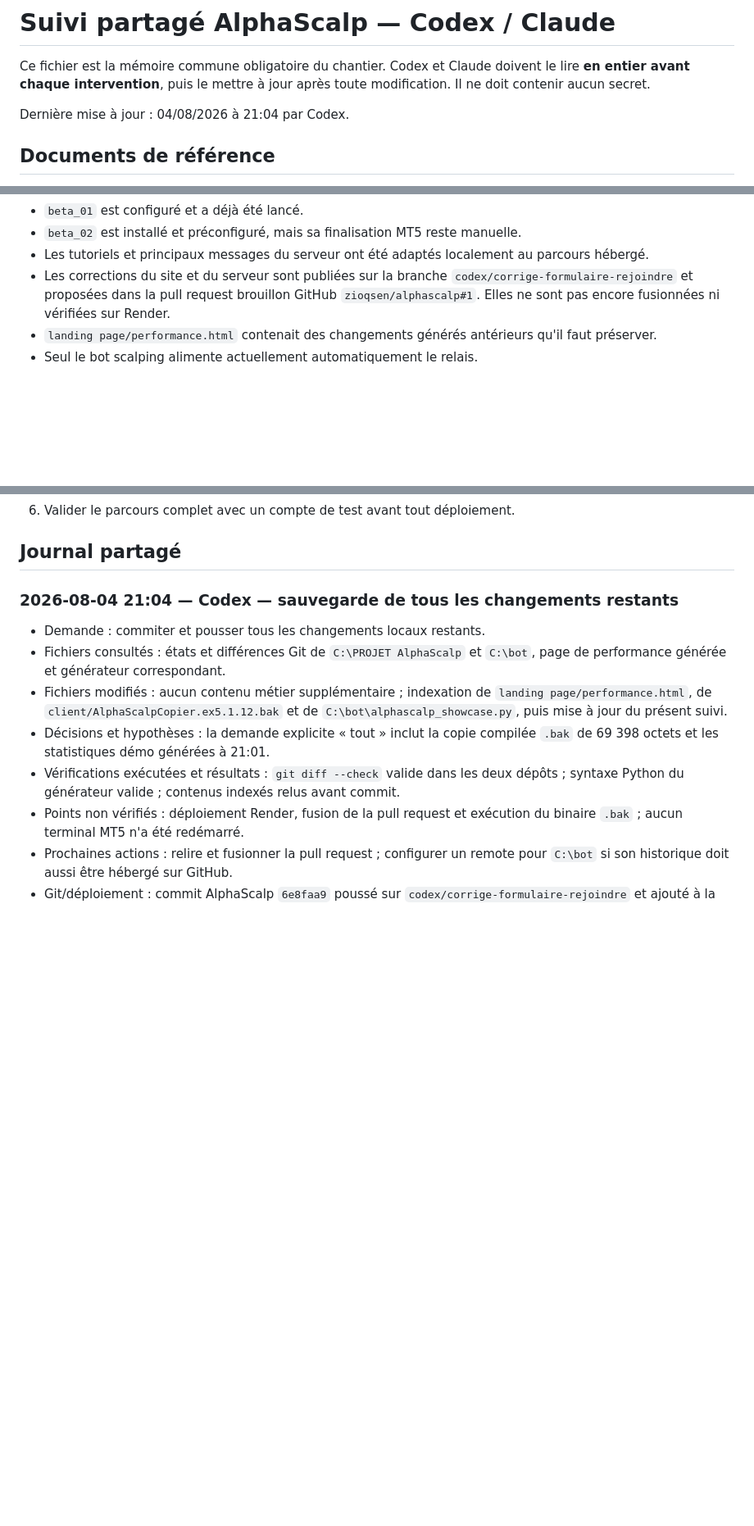
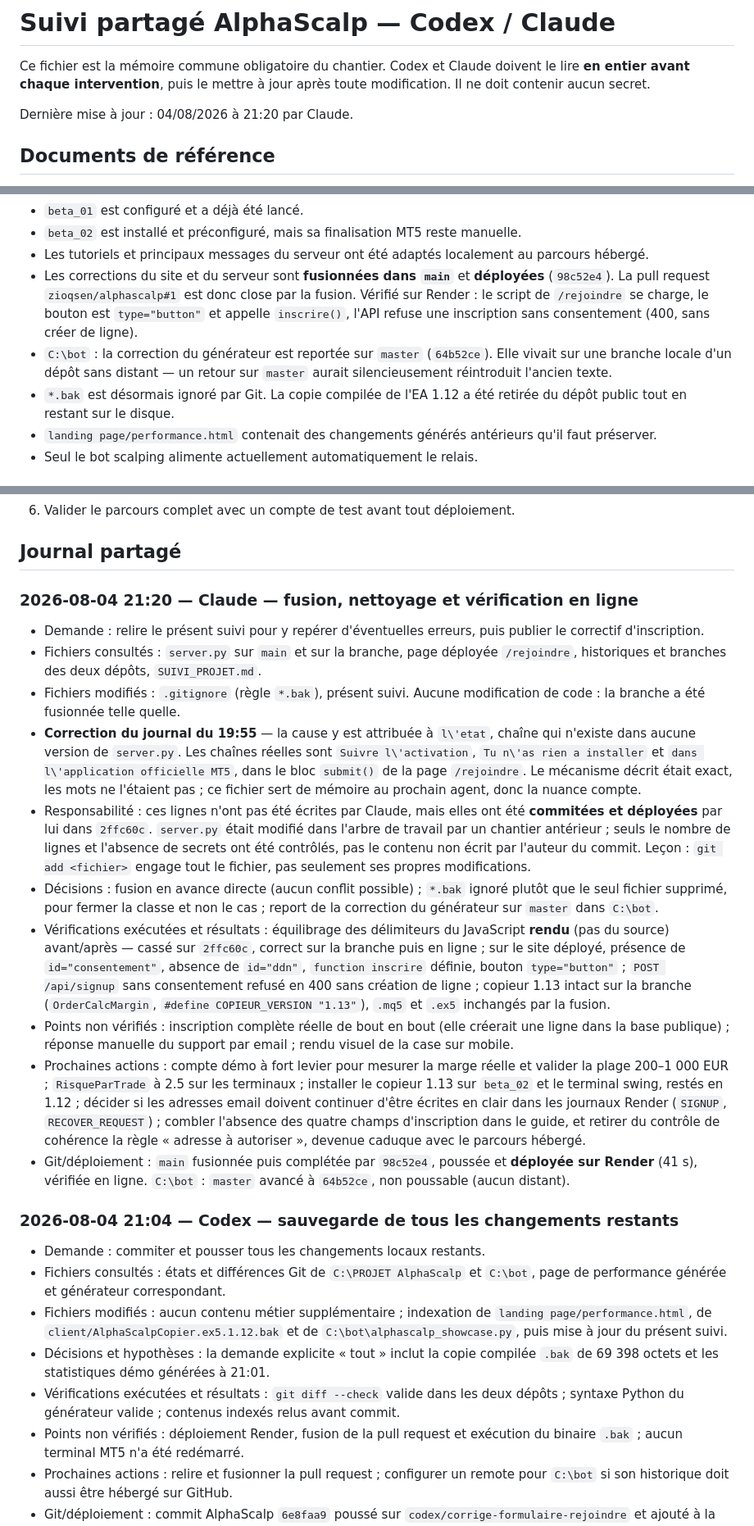
Before and after one commit to zioqsen/alphascalp, a Markdown page: copieur_demo/SUIVI_PROJET.md, 3 parts joined by grey strips. Shown at 82% size. Rendered like a GitHub page; blank space fills up the shorter version.

Commit message:
Suivi : consigne la fusion et corrige la cause attribuee
Le journal designait `l\'etat` comme origine de la panne du formulaire. Cette
chaine n existe dans aucune version de server.py. Les vraies sont
`Suivre l\'activation`, `Tu n\'as rien a installer` et
`dans l\'application officielle MT5`. Le mecanisme decrit etait juste, les
mots ne l etaient pas — et c est ce fichier que lira le prochain.

Consigne aussi que ces lignes ont ete commitees et deployees dans 2ffc60c
sans avoir ete relues : elles etaient deja dans l arbre de travail, et
`git add <fichier>` engage tout le fichier, pas seulement ses propres
modifications.

Co-Authored-By: Claude Fable 5 <noreply@anthropic.com>

```diff
--- a/copieur_demo/SUIVI_PROJET.md
+++ b/copieur_demo/SUIVI_PROJET.md
@@ -4,7 +4,7 @@ Ce fichier est la mémoire commune obligatoire du chantier. Codex et Claude
 doivent le lire **en entier avant chaque intervention**, puis le mettre à jour
 après toute modification. Il ne doit contenir aucun secret.
 
-Dernière mise à jour : 04/08/2026 à 21:04 par Codex.
+Dernière mise à jour : 04/08/2026 à 21:20 par Claude.
 
 ## Documents de référence
 
@@ -83,10 +83,16 @@ valider le chevauchement par le propriétaire du projet.
   manuelle.
 - Les tutoriels et principaux messages du serveur ont été adaptés localement
   au parcours hébergé.
-- Les corrections du site et du serveur sont publiées sur la branche
-  `codex/corrige-formulaire-rejoindre` et proposées dans la pull request
-  brouillon GitHub `zioqsen/alphascalp#1`. Elles ne sont pas encore fusionnées
-  ni vérifiées sur Render.
+- Les corrections du site et du serveur sont **fusionnées dans `main`** et
+  **déployées** (`98c52e4`). La pull request `zioqsen/alphascalp#1` est donc
+  close par la fusion. Vérifié sur Render : le script de `/rejoindre` se
+  charge, le bouton est `type="button"` et appelle `inscrire()`, l'API refuse
+  une inscription sans consentement (400, sans créer de ligne).
+- `C:\bot` : la correction du générateur est reportée sur `master` (`64b52ce`).
+  Elle vivait sur une branche locale d'un dépôt sans distant — un retour sur
+  `master` aurait silencieusement réintroduit l'ancien texte.
+- `*.bak` est désormais ignoré par Git. La copie compilée de l'EA 1.12 a été
+  retirée du dépôt public tout en restant sur le disque.
 - `landing page/performance.html` contenait des changements générés antérieurs
   qu'il faut préserver.
 - Seul le bot scalping alimente actuellement automatiquement le relais.
@@ -103,6 +109,51 @@ valider le chevauchement par le propriétaire du projet.
 6. Valider le parcours complet avec un compte de test avant tout déploiement.
 
 ## Journal partagé
+
+### 2026-08-04 21:20 — Claude — fusion, nettoyage et vérification en ligne
+
+- Demande : relire le présent suivi pour y repérer d'éventuelles erreurs, puis
+  publier le correctif d'inscription.
+- Fichiers consultés : `server.py` sur `main` et sur la branche, page déployée
+  `/rejoindre`, historiques et branches des deux dépôts, `SUIVI_PROJET.md`.
+- Fichiers modifiés : `.gitignore` (règle `*.bak`), présent suivi. Aucune
+  modification de code : la branche a été fusionnée telle quelle.
+- **Correction du journal du 19:55** — la cause y est attribuée à `l\'etat`,
+  chaîne qui n'existe dans aucune version de `server.py`. Les chaînes réelles
+  sont `Suivre l\'activation`, `Tu n\'as rien a installer` et
+  `dans l\'application officielle MT5`, dans le bloc `submit()` de la page
+  `/rejoindre`. Le mécanisme décrit était exact, les mots ne l'étaient pas ;
+  ce fichier sert de mémoire au prochain agent, donc la nuance compte.
+- Responsabilité : ces lignes n'ont pas été écrites par Claude, mais elles ont
+  été **commitées et déployées** par lui dans `2ffc60c`. `server.py` était
+  modifié dans l'arbre de travail par un chantier antérieur ; seuls le nombre
+  de lignes et l'absence de secrets ont été contrôlés, pas le contenu non
+  écrit par l'auteur du commit. Leçon : `git add <fichier>` engage tout le
+  fichier, pas seulement ses propres modifications.
+- Décisions : fusion en avance directe (aucun conflit possible) ; `*.bak`
+  ignoré plutôt que le seul fichier supprimé, pour fermer la classe et non le
+  cas ; report de la correction du générateur sur `master` dans `C:\bot`.
+- Vérifications exécutées et résultats : équilibrage des délimiteurs du
+  JavaScript **rendu** (pas du source) avant/après — cassé sur `2ffc60c`,
+  correct sur la branche puis en ligne ; sur le site déployé, présence de
+  `id="consentement"`, absence de `id="ddn"`, `function inscrire` définie,
+  bouton `type="button"` ; `POST /api/signup` sans consentement refusé en 400
+  sans création de ligne ; copieur 1.13 intact sur la branche (`OrderCalcMargin`,
+  `#define COPIEUR_VERSION "1.13"`), `.mq5` et `.ex5` inchangés par la fusion.
+- Points non vérifiés : inscription complète réelle de bout en bout (elle
+  créerait une ligne dans la base publique) ; réponse manuelle du support par
+  email ; rendu visuel de la case sur mobile.
+- Prochaines actions : compte démo à fort levier pour mesurer la marge réelle
+  et valider la plage 200–1 000 EUR ; `RisqueParTrade` à 2.5 sur les terminaux ;
+  installer le copieur 1.13 sur `beta_02` et le terminal swing, restés en 1.12 ;
+  décider si les adresses email doivent continuer d'être écrites en clair dans
+  les journaux Render (`SIGNUP`, `RECOVER_REQUEST`) ; combler l'absence des
+  quatre champs d'inscription dans le guide, et retirer du contrôle de
+  cohérence la règle « adresse à autoriser », devenue caduque avec le parcours
+  hébergé.
+- Git/déploiement : `main` fusionnée puis complétée par `98c52e4`, poussée et
+  **déployée sur Render** (41 s), vérifiée en ligne. `C:\bot` : `master` avancé
+  à `64b52ce`, non poussable (aucun distant).
 
 ### 2026-08-04 21:04 — Codex — sauvegarde de tous les changements restants
 
```
